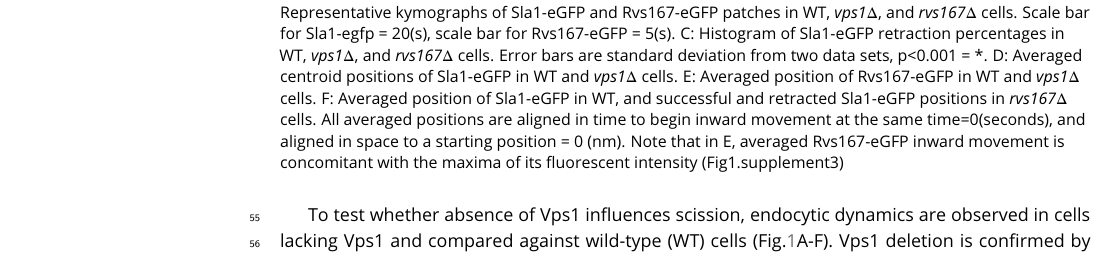
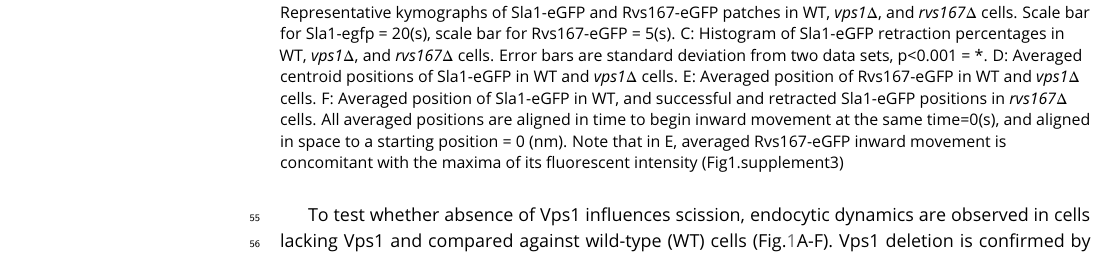
Before and after one commit to deepikaamenon/scission_paper, a LaTeX document (main.tex): part of page 2 of 14, cut so that both start at the same text. Compiled offline with pdfLaTeX.

Commit message:
txs auto checkin

```diff
--- a/main.tex
+++ b/main.tex
@@ -78,7 +78,7 @@ The yeast Dynamin-like protein Vps1 does not contain the canonical Proline Rich
 	\centering
 	\includegraphics
 	[width=0.8\hsize]{/Users/deepikaa/Desktop/scission_paper/figures/fig1/final/vpsdel_22.pdf}
-	\caption{A: Slice of image of WT,  \textit{vps1$\Delta$}, and  \textit{rvs167$\Delta$} cells expressing Sla1-eGFP. Scale bar= 2{\textmu}m. B: Representative kymographs of Sla1-eGFP and Rvs167-eGFP patches in WT,  \textit{vps1$\Delta$}, and  \textit{rvs167$\Delta$} cells. Scale bar for Sla1-egfp = 20(s), scale bar for Rvs167-eGFP = 5(s). C: Histogram of Sla1-eGFP retraction percentages in WT,  \textit{vps1$\Delta$}, and  \textit{rvs167$\Delta$} cells. Error bars are standard deviation from two data sets, p<0.001 = *. D: Averaged centroid positions of Sla1-eGFP in WT and  \textit{vps1$\Delta$}  cells. E:  Averaged position of Rvs167-eGFP in WT and  \textit{vps1$\Delta$}  cells. F: Averaged position of Sla1-eGFP in WT, and successful and retracted Sla1-eGFP positions in \textit{rvs167$\Delta$} cells. All averaged positions are aligned in time to begin inward movement at the same time=0(seconds), and aligned in space to a starting position = 0 (nm). Note that in E, averaged Rvs167-eGFP inward movement is concomitant with the maxima of its fluorescent intensity (Fig1.supplement3)}
+	\caption{A: Slice of image of WT,  \textit{vps1$\Delta$}, and  \textit{rvs167$\Delta$} cells expressing Sla1-eGFP. Scale bar= 2{\textmu}m. B: Representative kymographs of Sla1-eGFP and Rvs167-eGFP patches in WT,  \textit{vps1$\Delta$}, and  \textit{rvs167$\Delta$} cells. Scale bar for Sla1-egfp = 20(s), scale bar for Rvs167-eGFP = 5(s). C: Histogram of Sla1-eGFP retraction percentages in WT,  \textit{vps1$\Delta$}, and  \textit{rvs167$\Delta$} cells. Error bars are standard deviation from two data sets, p<0.001 = *. D: Averaged centroid positions of Sla1-eGFP in WT and  \textit{vps1$\Delta$}  cells. E:  Averaged position of Rvs167-eGFP in WT and  \textit{vps1$\Delta$}  cells. F: Averaged position of Sla1-eGFP in WT, and successful and retracted Sla1-eGFP positions in \textit{rvs167$\Delta$} cells. All averaged positions are aligned in time to begin inward movement at the same time=0(s), and aligned in space to a starting position = 0 (nm). Note that in E, averaged Rvs167-eGFP inward movement is concomitant with the maxima of its fluorescent intensity (Fig1.supplement3)}
 	\label{vps}
 \end{figure}
 
```
